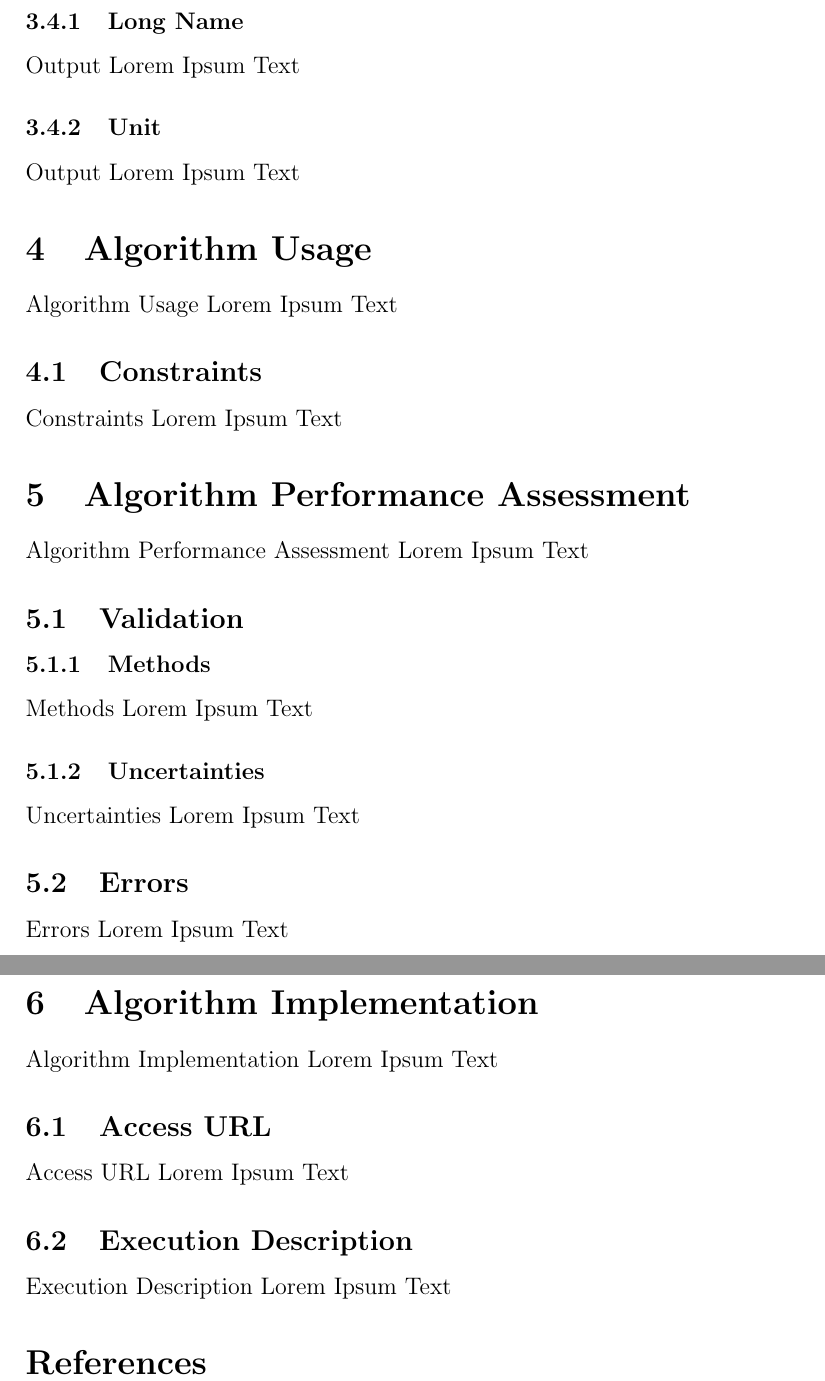
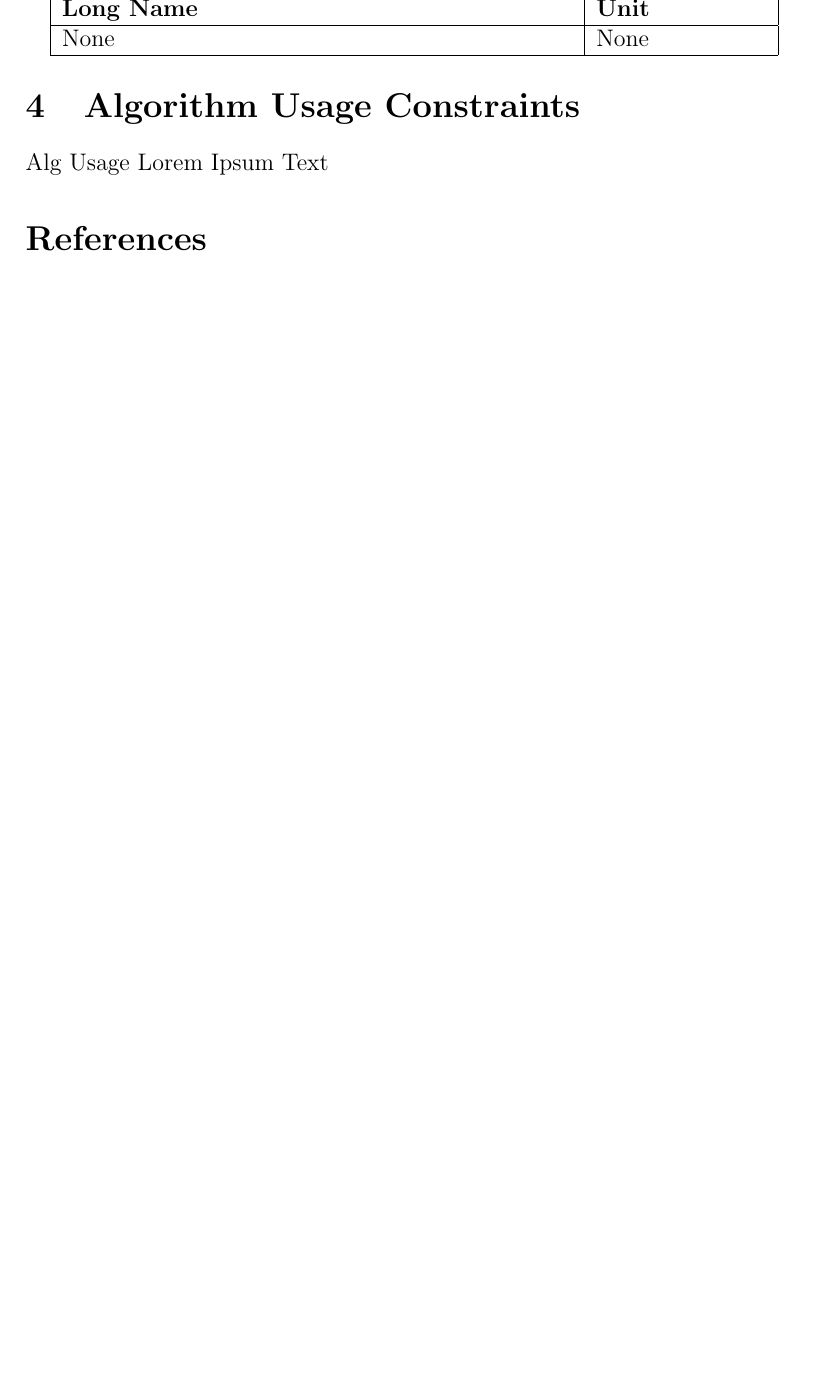
Before and after one commit to NASA-IMPACT/nasa-apt, a LaTeX document (template/ATBD/ATBD.tex): two parts of pages 3 and 4 of 4 before the commit and part of page 2 of 2 after it, the two joined at a grey line, cut so that both start at the same text, the shorter picture padded with empty space. Compiled offline with pdfLaTeX.

Commit message:
Add support for converting the variable tables

```diff
--- a/template/ATBD/ATBD.tex
+++ b/template/ATBD/ATBD.tex
@@ -1,4 +1,3 @@
 \newcommand{\ATBDTitle}{ATBD \LaTeX{} Template}
 \newcommand{\Introduction}{Intro Lorem Ipsum Text}
 \newcommand{\HistoricalPerspective}{Historical Perspective Lorem Ipsum Text}
-\newcommand{\AlgorithmDescription}{Algorithm Description Lorem Ipsum Text}
@@ -9,11 +4 @@
-\newcommand{\AlgorthimOutputVariablesLongName}{Output Lorem Ipsum Text}
-\newcommand{\AlgorthimOutputVariablesUnit}{Output Lorem Ipsum Text}
-\newcommand{\AlgorithmUsage}{Algorithm Usage Lorem Ipsum Text}
-\newcommand{\Constraints}{Constraints Lorem Ipsum Text}
-\newcommand{\AlgorithmPerformanceAssessment}{Algorithm Performance Assessment Lorem Ipsum Text}
-\newcommand{\Methods}{Methods Lorem Ipsum Text}
-\newcommand{\Uncertainties}{Uncertainties Lorem Ipsum Text}
-\newcommand{\Errors}{Errors Lorem Ipsum Text}
-\newcommand{\AlgorithmImplementation}{Algorithm Implementation Lorem Ipsum Text}
-\newcommand{\AccessURL}{Access URL Lorem Ipsum Text}
-\newcommand{\ExecutionDescription}{Execution Description Lorem Ipsum Text}
+\newcommand{\AlgDesc}{
@@ -20,3 +11,15 @@
+\begin{center}
+\begin{tabular} { | p{9cm}  | p{3cm} | }
+ \hline
+ \textbf{Long Name} & \textbf{Unit} \\
+ \hline
+#1
+ \hline
+\end{tabular}
+\end{center}
+}
+
+\newcommand{\AlgorithmUsageConstraints}{Alg Usage Lorem Ipsum Text}
 
 \title{\ATBDTitle}
 \date{\today}
@@ -25,6 +28,7 @@
 
 \usepackage{color}   %May be necessary if you want to color links
 \usepackage{hyperref}
+\usepackage{booktabs}
 \hypersetup{
     colorlinks=true, %set true if you want colored links
     linktoc=all,     %set to all if you want both sections and subsections linked
@@ -69,35 +67,8 @@
 \subsection{Algorithm Output Variables}
 \AlgorithmOutputVariables
 
-\subsubsection{Long Name}
-\AlgorthimOutputVariablesLongName
-
-\subsubsection{Unit}
-\AlgorthimOutputVariablesUnit
-
-\section{Algorithm Usage}
-\AlgorithmUsage
-
-\subsection{Constraints}
-\Constraints
-
-\section{Algorithm Performance Assessment}
-\AlgorithmPerformanceAssessment
-
-\subsection{Validation}
-\subsubsection{Methods}
-\Methods
-\subsubsection{Uncertainties}
-\Uncertainties
-\subsection{Errors}
-\Errors
-
-\section{Algorithm Implementation}
-\AlgorithmImplementation
-\subsection{Access URL}
-\AccessURL
-\subsection{Execution Description}
-\ExecutionDescription
+\section{Algorithm Usage Constraints}
+\AlgorithmUsageConstraints
 
 \bibliographystyle{abbrv}
 \bibliography{main}
```
Also changed, not shown: template/ATBD/ATBD.tex (18 more changed lines), 1 other file.
